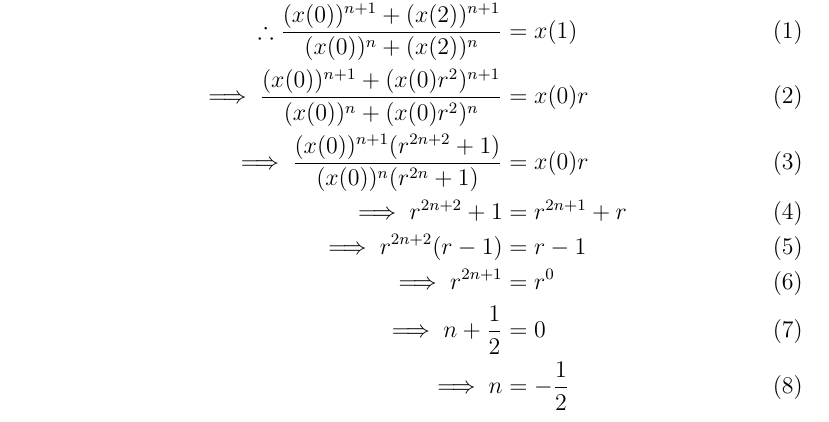
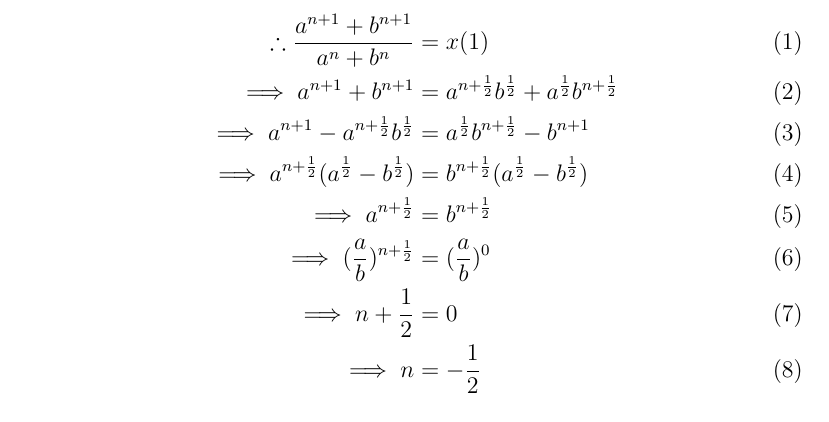
Before and after one commit to Mohana1111/2-11.9.3-27, a LaTeX document (2.tex): part of the page before the commit and part of page 1 of 2 after it, cut so that both start at the same text. Compiled offline with pdfLaTeX.

Commit message:
Add files via upload

```diff
--- a/2.tex
+++ b/2.tex
@@ -22,14 +22,14 @@ Find the value of n so that $\frac{a^{n+1} + b^{n+1}}{a^{n}+b^{n}}$ may be the g
 \input{./tables/tab2.tex}
 \end{table}
 
-Consider a GP as in \tabref{tab:1}
+Consider a GP as in \tabref{tab:1},
 \begin{align}
-	\therefore \frac{(x(0))^{n+1} + (x(2))^{n+1}}{(x(0))^{n}+(x(2))^{n}} &= x(1) \\
-	\implies \frac{(x(0))^{n+1} + (x(0)r^{2})^{n+1}}{(x(0))^{n} + (x(0)r^{2})^{n}} &= x(0)r \\
-	\implies \frac{(x(0))^{n+1}(r^{2n+2} + 1)}{(x(0))^{n}(r^{2n}+1)} &= x(0)r \\
-	\implies r^{2n+2} + 1 &= r^{2n+1} + r \\
-	\implies r^{2n+2}(r-1) &= r - 1 \\
-	\implies r^{2n+1} &= r^{0} \\
+	\therefore \frac{a^{n+1} + b^{n+1}}{a^{n}+b^{n}} &= x(1) \\
+	\implies a^{n+1} + b^{n+1} &= a^{n+\frac{1}{2}}b^{\frac{1}{2}} + a^{\frac{1}{2}}b^{n+\frac{1}{2}} \\
+\implies a^{n+1} - a^{n+\frac{1}{2}}b^{\frac{1}{2}} &=  a^{\frac{1}{2}}b^{n+\frac{1}{2}} - b^{n+1} \\
+\implies a^{n+\frac{1}{2}}(a^{\frac{1}{2}} - b^{\frac{1}{2}}) &= b^{n+\frac{1}{2}}(a^{\frac{1}{2}} - b^{\frac{1}{2}}) \\
+\implies a^{n+\frac{1}{2}} &= b^{n+\frac{1}{2}} \\
+\implies (\frac{a}{b})^{n+\frac{1}{2}} &= (\frac{a}{b})^{0} \\
 \implies n + \frac{1}{2} &= 0 \\
 \implies n &= -\frac{1}{2}
 \end{align}
```
Also changed, not shown: tab2.tex (+7 -5 lines), 2.pdf, 2.tex (6 more changed lines), 1 other file.
